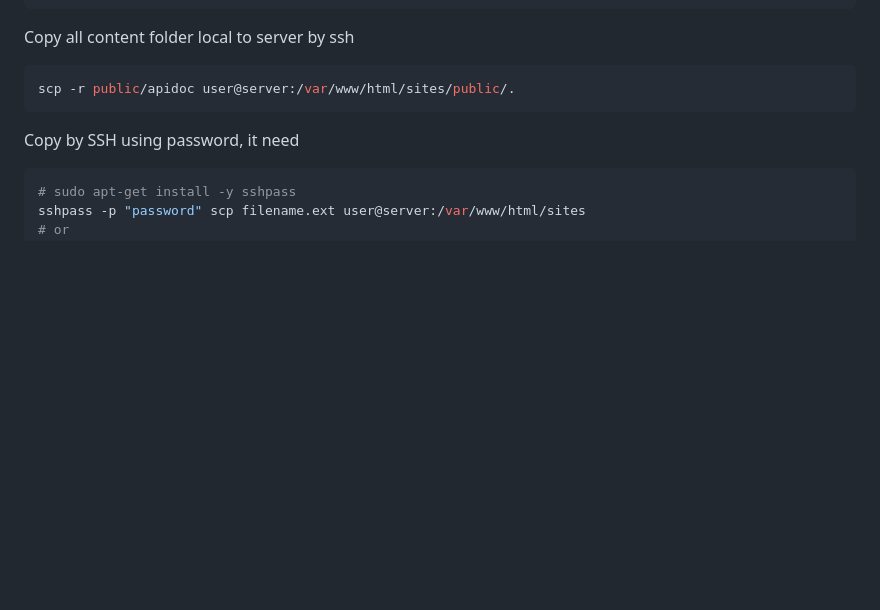
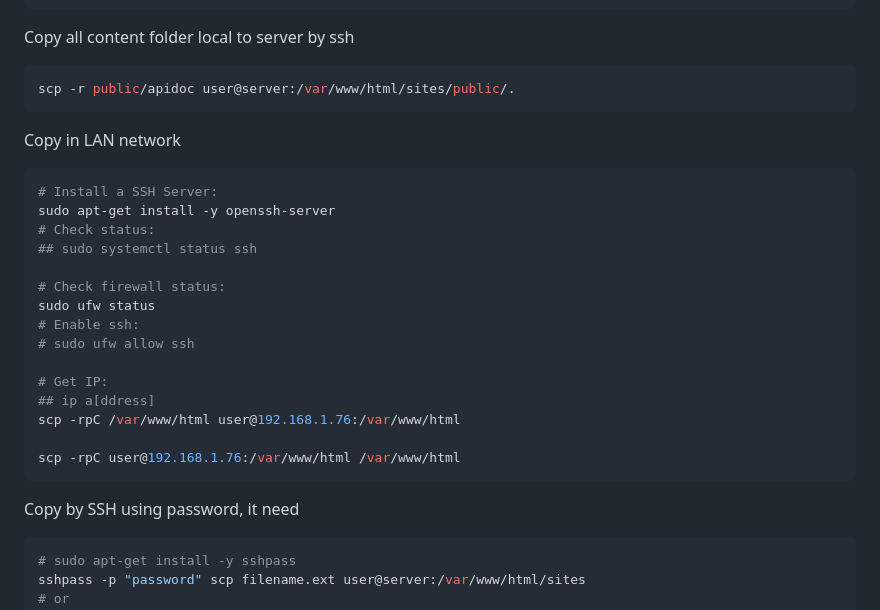
Before and after one commit to freddiegar/services, a Markdown page: wiki/COMMANDS.md, the part around the change. GitHub-like rendering; blank space fills up the shorter version.

Commit message:
Updated Wiki: ssh local server enable (RISK!)

````diff
--- a/wiki/COMMANDS.md
+++ b/wiki/COMMANDS.md
@@ -205,6 +205,25 @@ scp user@server:/var/www/html/sites/filename.ext .
 Copy all content folder local to server by ssh
 ```bash
 scp -r public/apidoc user@server:/var/www/html/sites/public/.
+```
+
+Copy in LAN network
+```bash
+# Install a SSH Server:
+sudo apt-get install -y openssh-server
+# Check status:
+## sudo systemctl status ssh
+
+# Check firewall status:
+sudo ufw status
+# Enable ssh:
+# sudo ufw allow ssh
+
+# Get IP:
+## ip a[ddress]
+scp -rpC /var/www/html user@192.168.1.76:/var/www/html
+
+scp -rpC user@192.168.1.76:/var/www/html /var/www/html
 ```
 
 Copy by SSH using password, it need
````
